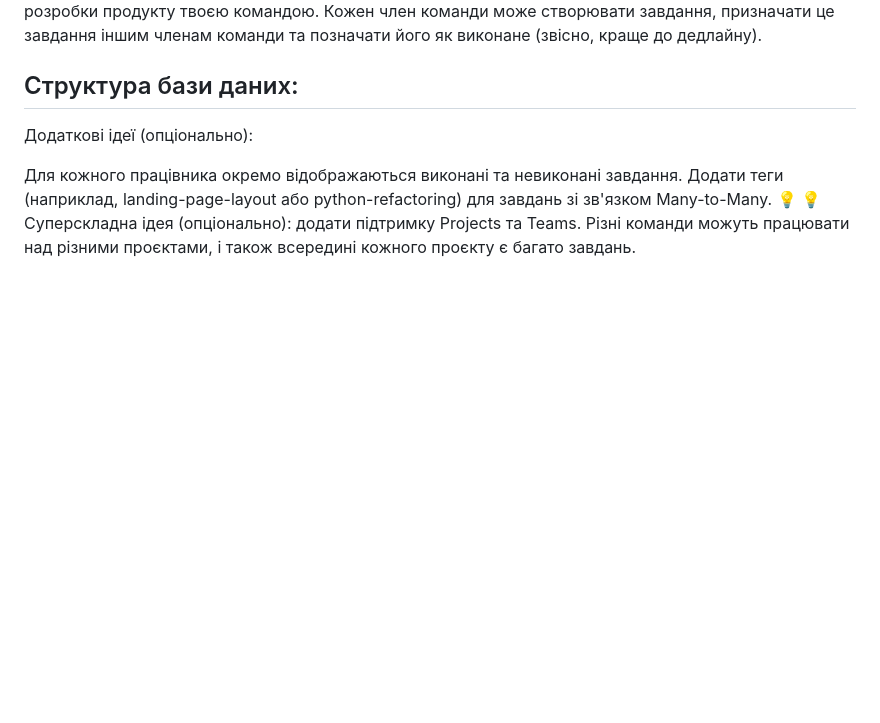
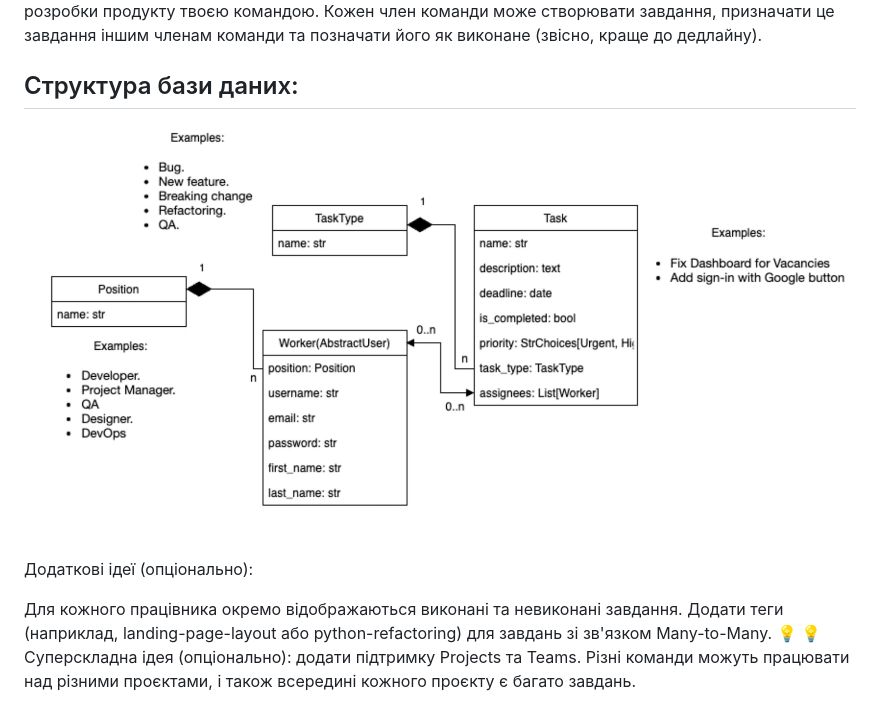
Before and after one commit to martoff1980/portfolio-project-django-website, a Markdown page: README.md, the part around the change. Rendered like a GitHub page; pictures changed too: images/image.png (added); blank space fills up the shorter version.

Commit message:
add data base structure

```diff
--- a/README.md
+++ b/README.md
@@ -6,6 +6,8 @@
 
 ## Структура бази даних:
 
+![alt text](images/image.png)
+
 Додаткові ідеї (опціонально):
 
 Для кожного працівника окремо відображаються виконані та невиконані завдання. Додати теги (наприклад, landing-page-layout або python-refactoring) для завдань зі зв'язком Many-to-Many. 💡 💡
```
